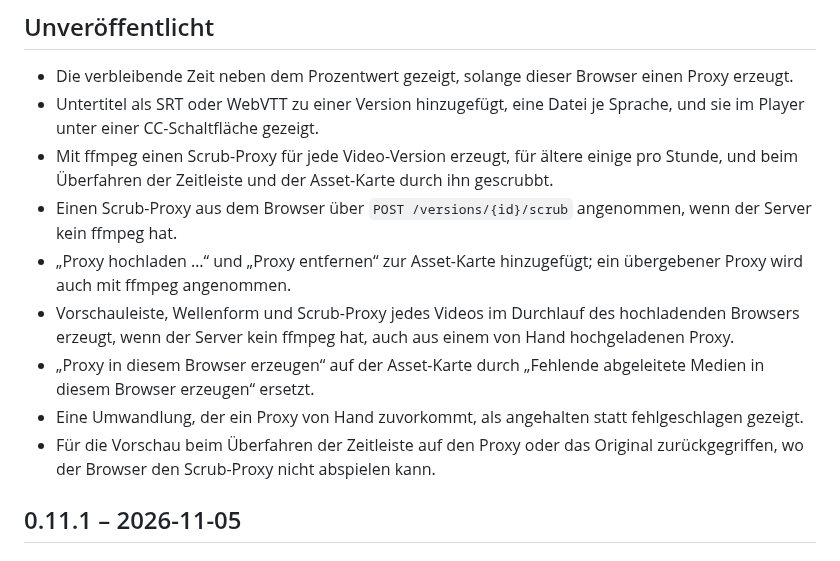
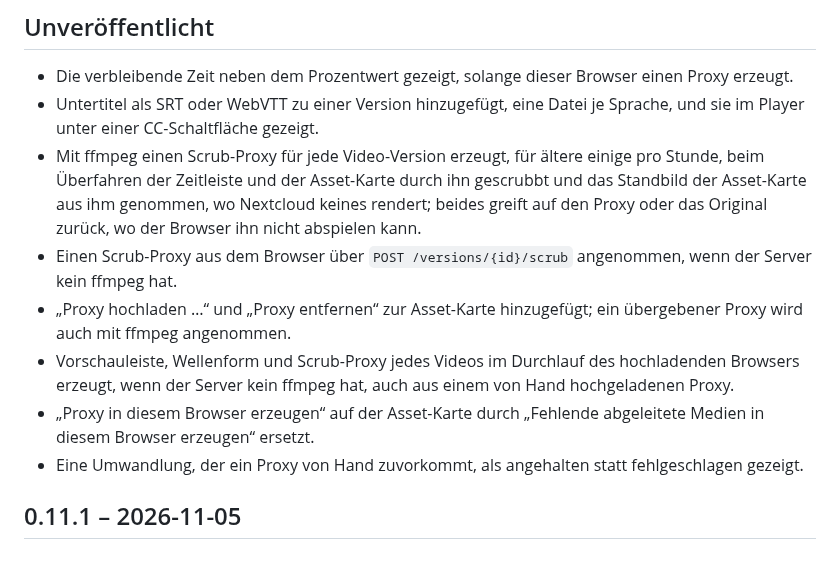
Before and after one commit to joshuabke/nextcloud-deliver, a Markdown page: CHANGELOG.de.md, the part around the change. Drawn GitHub-style.

```diff
--- a/CHANGELOG.de.md
+++ b/CHANGELOG.de.md
@@ -3,13 +3,12 @@
 ## Unveröffentlicht
 - Die verbleibende Zeit neben dem Prozentwert gezeigt, solange dieser Browser einen Proxy erzeugt.
 - Untertitel als SRT oder WebVTT zu einer Version hinzugefügt, eine Datei je Sprache, und sie im Player unter einer CC-Schaltfläche gezeigt.
-- Mit ffmpeg einen Scrub-Proxy für jede Video-Version erzeugt, für ältere einige pro Stunde, und beim Überfahren der Zeitleiste und der Asset-Karte durch ihn gescrubbt.
+- Mit ffmpeg einen Scrub-Proxy für jede Video-Version erzeugt, für ältere einige pro Stunde, beim Überfahren der Zeitleiste und der Asset-Karte durch ihn gescrubbt und das Standbild der Asset-Karte aus ihm genommen, wo Nextcloud keines rendert; beides greift auf den Proxy oder das Original zurück, wo der Browser ihn nicht abspielen kann.
 - Einen Scrub-Proxy aus dem Browser über `POST /versions/{id}/scrub` angenommen, wenn der Server kein ffmpeg hat.
 - „Proxy hochladen …“ und „Proxy entfernen“ zur Asset-Karte hinzugefügt; ein übergebener Proxy wird auch mit ffmpeg angenommen.
 - Vorschauleiste, Wellenform und Scrub-Proxy jedes Videos im Durchlauf des hochladenden Browsers erzeugt, wenn der Server kein ffmpeg hat, auch aus einem von Hand hochgeladenen Proxy.
 - „Proxy in diesem Browser erzeugen“ auf der Asset-Karte durch „Fehlende abgeleitete Medien in diesem Browser erzeugen“ ersetzt.
 - Eine Umwandlung, der ein Proxy von Hand zuvorkommt, als angehalten statt fehlgeschlagen gezeigt.
-- Für die Vorschau beim Überfahren der Zeitleiste auf den Proxy oder das Original zurückgegriffen, wo der Browser den Scrub-Proxy nicht abspielen kann.
 
 ## 0.11.1 – 2026-11-05
 
```
Also changed, not shown: CHANGELOG.md (+1 -2 lines).
